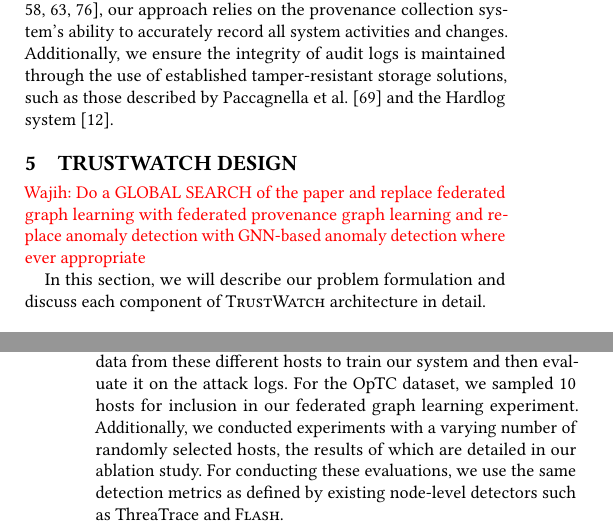
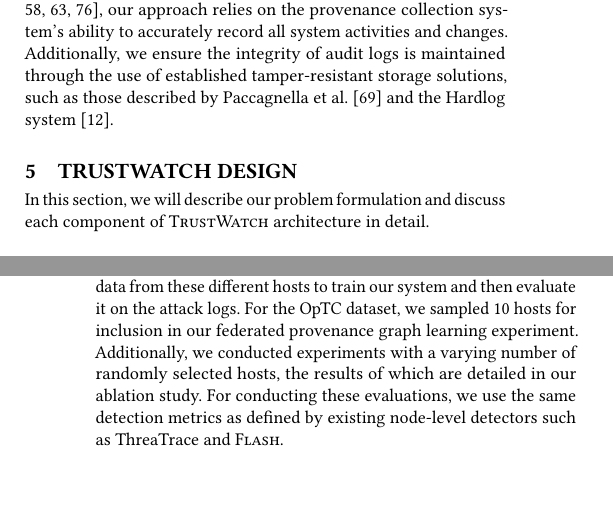
Before and after one commit to DART-Laboratory/gestalt, a LaTeX paper (paper/main.tex, which reads paper/design.tex, paper/eval.tex): two parts of the columns of pages 5 and 9 of 15, joined at a grey line, cut so that both start at the same text, the shorter picture padded with empty space. Compiled offline with pdfLaTeX.

Commit message:
fixing comments

```diff
--- a/paper/design.tex
+++ b/paper/design.tex
@@ -1,6 +1,6 @@
 \section{\Sys Design}
 \label{sec:methodology}
-\wajih{Do a GLOBAL SEARCH of the paper and replace federated graph learning with federated provenance graph learning and replace anomaly detection with GNN-based anomaly detection where ever appropriate}
+% \wajih{Do a GLOBAL SEARCH of the paper and replace federated graph learning with federated provenance graph learning and replace anomaly detection with GNN-based anomaly detection where ever appropriate}
 
 In this section, we will describe our problem formulation and discuss each component of \Sys architecture in detail.
 % \wajih{Use macros for common words in this whole section.}
--- a/paper/eval.tex
+++ b/paper/eval.tex
@@ -71,7 +71,7 @@ We also present a detailed ablation study in Appendix~\ref{app:ablation} on metr
 \PP{Detectors for comparison} To benchmark our system, we conduct comparisons against existing state-of-the-art PIDS. \threatrace~\cite{wang2022threatrace}, a node-level system, employs graph representation learning to identify anomalous nodes within a provenance graph. In contrast, \flash~\cite{flash2024}, another node-level system, outperforms \threatrace in both detection efficiency and effectiveness by leveraging semantic feature vectors and an embedding database. Given \flash's superiority over \threatrace, our comparison primarily focuses on \flash. Additionally, we include \kairos~\cite{cheng2023kairos} in our comparison, which utilizes temporal graph networks to capture the evolution of a system's provenance graph over time. We do not compare against Streamspot~\cite{streamspot} and Unicorn~\cite{han2020unicorn} as they are graph-level detectors, and recent systems like \threatrace and \flash have been shown to surpass them in detection performance. While \disdet~\cite{dong2023distdet}, Prographer~\cite{yangprographer} and Shadewatcher~\cite{shadewatcher} are notable PIDS, we exclude them from our comparison because \disdet, Prographer is closed-source and a major component of Shadewatcher is proprietary, which hinders our ability to conduct a thorough comparison. It is important to note that, similar to existing works, such as \kairos, Shadewatcher, and Prographer, \Sys considers only three node types in provenance graphs: process, files, and sockets. However, in the E3 dataset, \flash has also been evaluated using additional node types. Therefore, we executed \flash using these three node types to report the results in Table~\ref{summary:benchmarks:large}.
 
  \subsection{Detection performance}
- We conducted experiments to assess how \Sys compares with other systems in terms of detection performance. Initially, we outline our methodology for deploying \Sys on the \darpa E3, E5, and \optc datasets. The E3 dataset comprises various scenarios, including Cadets, Theia, and Trace, each representing logs generated by a single host machine. To evaluate \Sys on E3, we treat each scenario as an individual host. Consequently, in our federated learning approach, we trained local \gnnshort models on each scenario individually. These local models then participated in federated averaging, a process repeated across 10 rounds. Upon completing the training, we evaluated the global \gnnshort model against the attack logs from these E3 scenarios. Similar to E3, the E5 dataset is also divided into different scenarios; however, each scenario comprises three different hosts. For each scenario, we use benign logs data from these different hosts to train our system and then evaluate it on the attack logs. For the \optc dataset, we sampled 10 hosts for inclusion in our federated graph learning experiment. Additionally, we conducted experiments with a varying number of randomly selected hosts, the results of which are detailed in our ablation study. For conducting these evaluations, we use the same detection metrics as defined by existing node-level detectors such as \threatrace and \flash.
+ We conducted experiments to assess how \Sys compares with other systems in terms of detection performance. Initially, we outline our methodology for deploying \Sys on the \darpa E3, E5, and \optc datasets. The E3 dataset comprises various scenarios, including Cadets, Theia, and Trace, each representing logs generated by a single host machine. To evaluate \Sys on E3, we treat each scenario as an individual host. Consequently, in our federated learning approach, we trained local \gnnshort models on each scenario individually. These local models then participated in federated averaging, a process repeated across 10 rounds. Upon completing the training, we evaluated the global \gnnshort model against the attack logs from these E3 scenarios. Similar to E3, the E5 dataset is also divided into different scenarios; however, each scenario comprises three different hosts. For each scenario, we use benign logs data from these different hosts to train our system and then evaluate it on the attack logs. For the \optc dataset, we sampled 10 hosts for inclusion in our federated provenance graph learning experiment. Additionally, we conducted experiments with a varying number of randomly selected hosts, the results of which are detailed in our ablation study. For conducting these evaluations, we use the same detection metrics as defined by existing node-level detectors such as \threatrace and \flash.
 
  Table~\ref{summary:benchmarks:large} reveals that \Sys's performance on these datasets is comparable to that of \flash, despite the data heterogeneity, diverse log patterns, and data imbalance contained within each E3, E5, and \optc clients. This underscores \Sys's capability to maintain robust detection performance amidst such heterogeneity. \kairos's evaluation, based on a coarser time-window granularity compared to the node-level granularity of \flash and \Sys, poses a challenge for direct comparison. Nevertheless, our results remain competitive with \kairos. Beyond detection performance, we also highlight \Sys's qualitative advantages, including its privacy-preserving features and decentralized, scalable operation. These aspects underscore the value of \Sys in contrast to centralized systems, emphasizing its high practicality in real-world deployments. Since \kairos was not originally evaluated on the DARPA E3 Trace, we did not compare \kairos on this dataset for fairness because unlike \flash extensive hyperparameter tuning might be needed for \kairos to produce the best results.
 
```
Also changed, not shown: paper/background.tex (+1 -1 lines), paper/eval.tex (2 more changed lines).
